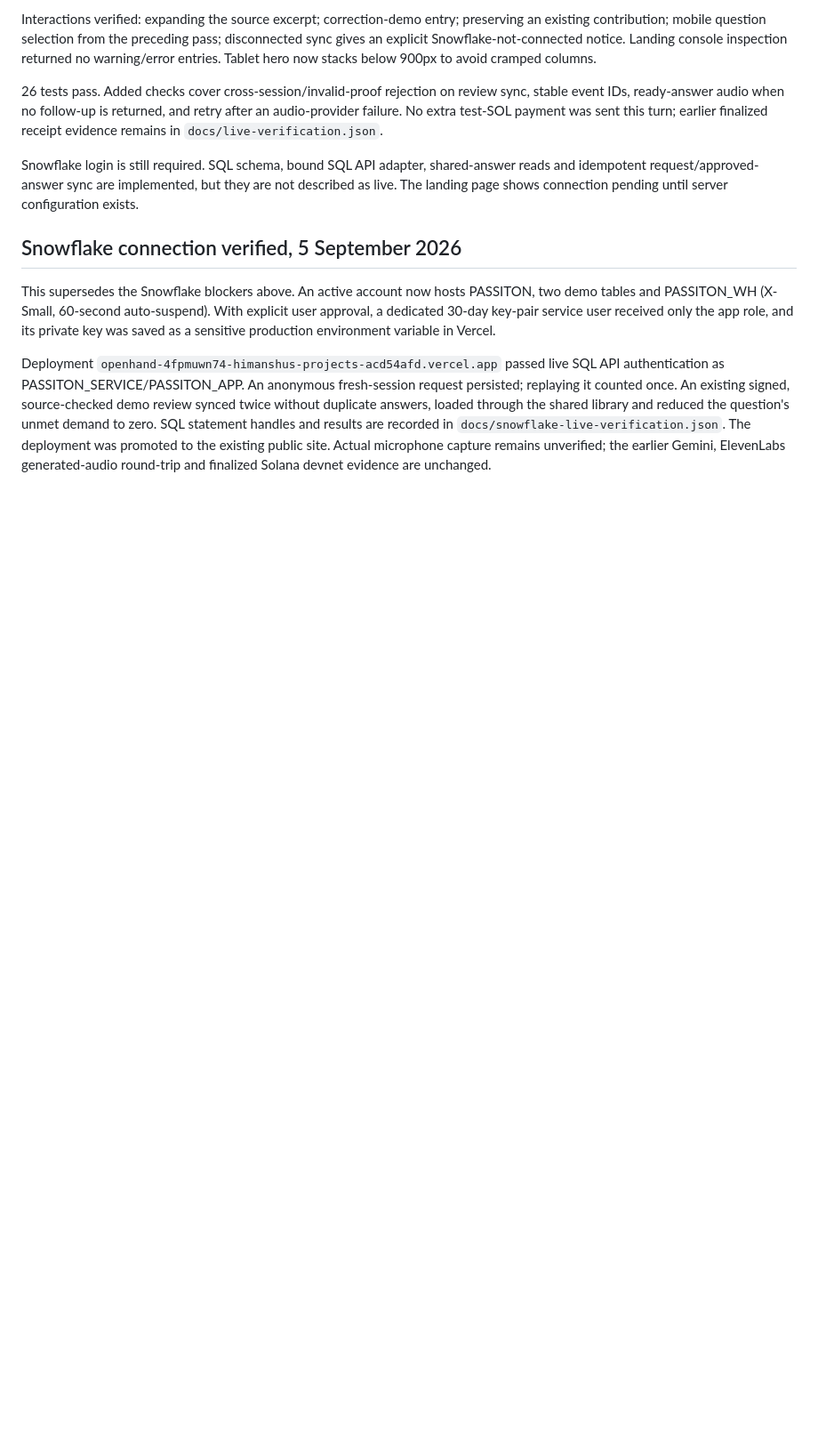
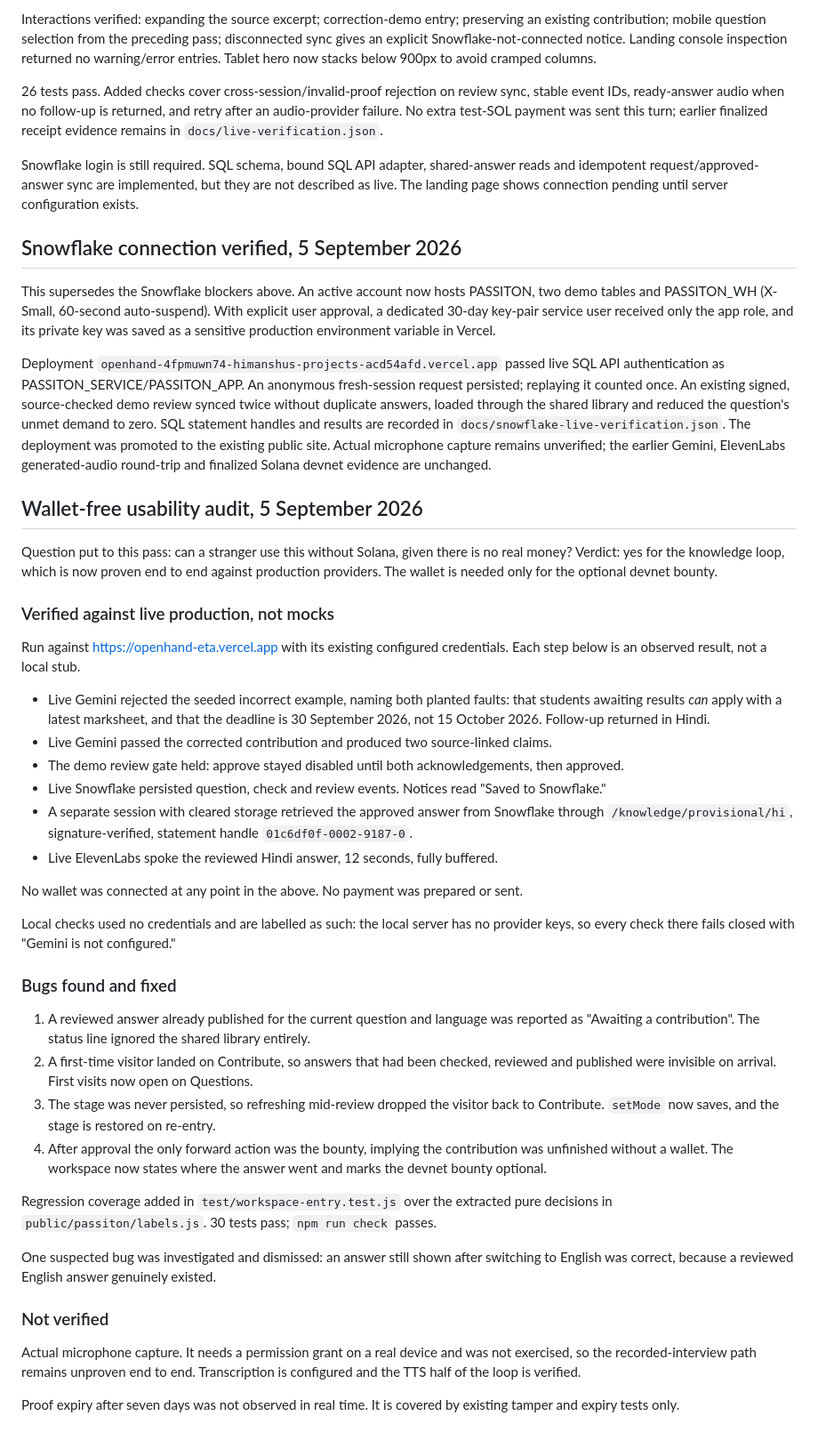
Before and after one commit to himanshu748/openhand, a Markdown page: design-qa.md, the part around the change. Shown at 89% size. Drawn GitHub-style; blank space fills up the shorter version.

Commit message:
Record the wallet-free usability audit
Co-Authored-By: Claude Opus 5 <noreply@anthropic.com>

```diff
--- a/design-qa.md
+++ b/design-qa.md
@@ -67,3 +67,39 @@ Snowflake login is still required. SQL schema, bound SQL API adapter, shared-ans
 This supersedes the Snowflake blockers above. An active account now hosts PASSITON, two demo tables and PASSITON_WH (X-Small, 60-second auto-suspend). With explicit user approval, a dedicated 30-day key-pair service user received only the app role, and its private key was saved as a sensitive production environment variable in Vercel.
 
 Deployment `openhand-4fpmuwn74-himanshus-projects-acd54afd.vercel.app` passed live SQL API authentication as PASSITON_SERVICE/PASSITON_APP. An anonymous fresh-session request persisted; replaying it counted once. An existing signed, source-checked demo review synced twice without duplicate answers, loaded through the shared library and reduced the question's unmet demand to zero. SQL statement handles and results are recorded in `docs/snowflake-live-verification.json`. The deployment was promoted to the existing public site. Actual microphone capture remains unverified; the earlier Gemini, ElevenLabs generated-audio round-trip and finalized Solana devnet evidence are unchanged.
+
+## Wallet-free usability audit, 5 September 2026
+
+Question put to this pass: can a stranger use this without Solana, given there is no real money? Verdict: yes for the knowledge loop, which is now proven end to end against production providers. The wallet is needed only for the optional devnet bounty.
+
+### Verified against live production, not mocks
+
+Run against https://openhand-eta.vercel.app with its existing configured credentials. Each step below is an observed result, not a local stub.
+
+- Live Gemini rejected the seeded incorrect example, naming both planted faults: that students awaiting results *can* apply with a latest marksheet, and that the deadline is 30 September 2026, not 15 October 2026. Follow-up returned in Hindi.
+- Live Gemini passed the corrected contribution and produced two source-linked claims.
+- The demo review gate held: approve stayed disabled until both acknowledgements, then approved.
+- Live Snowflake persisted question, check and review events. Notices read "Saved to Snowflake."
+- A separate session with cleared storage retrieved the approved answer from Snowflake through `/knowledge/provisional/hi`, signature-verified, statement handle `01c6df0f-0002-9187-0`.
+- Live ElevenLabs spoke the reviewed Hindi answer, 12 seconds, fully buffered.
+
+No wallet was connected at any point in the above. No payment was prepared or sent.
+
+Local checks used no credentials and are labelled as such: the local server has no provider keys, so every check there fails closed with "Gemini is not configured."
+
+### Bugs found and fixed
+
+1. A reviewed answer already published for the current question and language was reported as "Awaiting a contribution". The status line ignored the shared library entirely.
+2. A first-time visitor landed on Contribute, so answers that had been checked, reviewed and published were invisible on arrival. First visits now open on Questions.
+3. The stage was never persisted, so refreshing mid-review dropped the visitor back to Contribute. `setMode` now saves, and the stage is restored on re-entry.
+4. After approval the only forward action was the bounty, implying the contribution was unfinished without a wallet. The workspace now states where the answer went and marks the devnet bounty optional.
+
+Regression coverage added in `test/workspace-entry.test.js` over the extracted pure decisions in `public/passiton/labels.js`. 30 tests pass; `npm run check` passes.
+
+One suspected bug was investigated and dismissed: an answer still shown after switching to English was correct, because a reviewed English answer genuinely existed.
+
+### Not verified
+
+Actual microphone capture. It needs a permission grant on a real device and was not exercised, so the recorded-interview path remains unproven end to end. Transcription is configured and the TTS half of the loop is verified.
+
+Proof expiry after seven days was not observed in real time. It is covered by existing tamper and expiry tests only.
```
